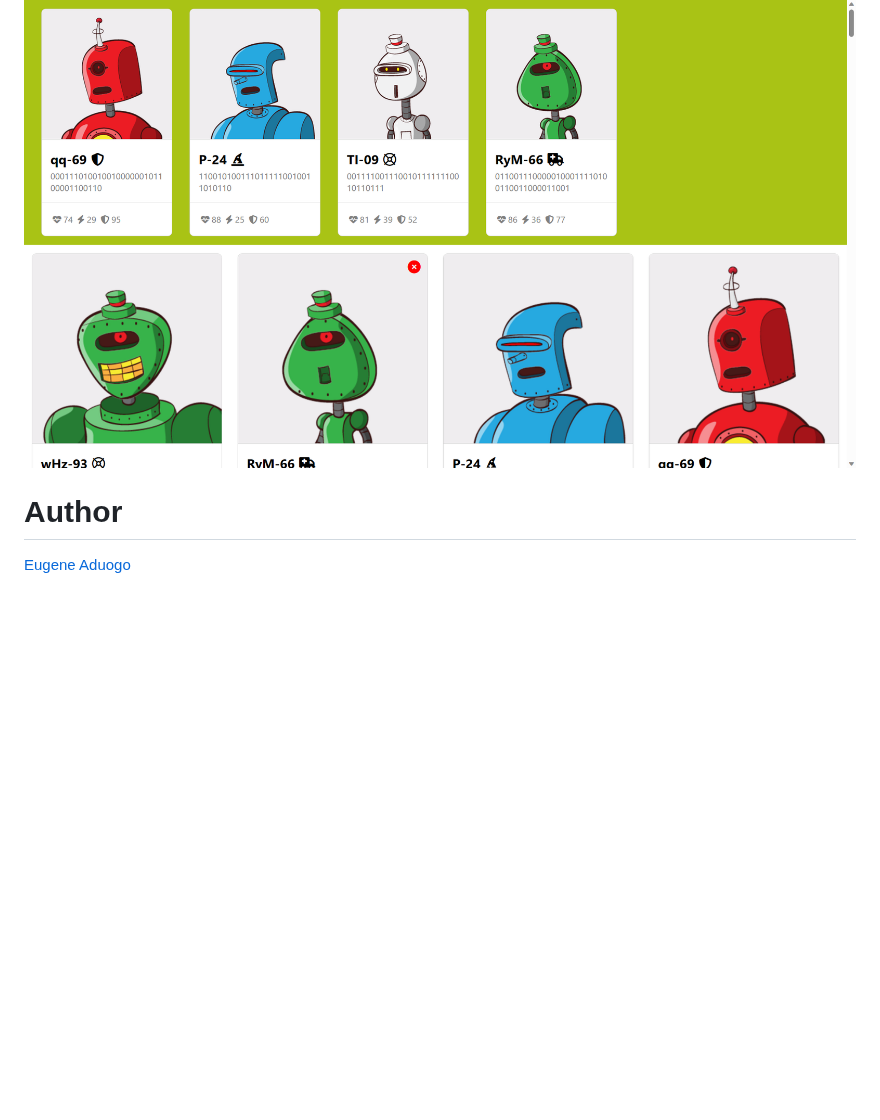
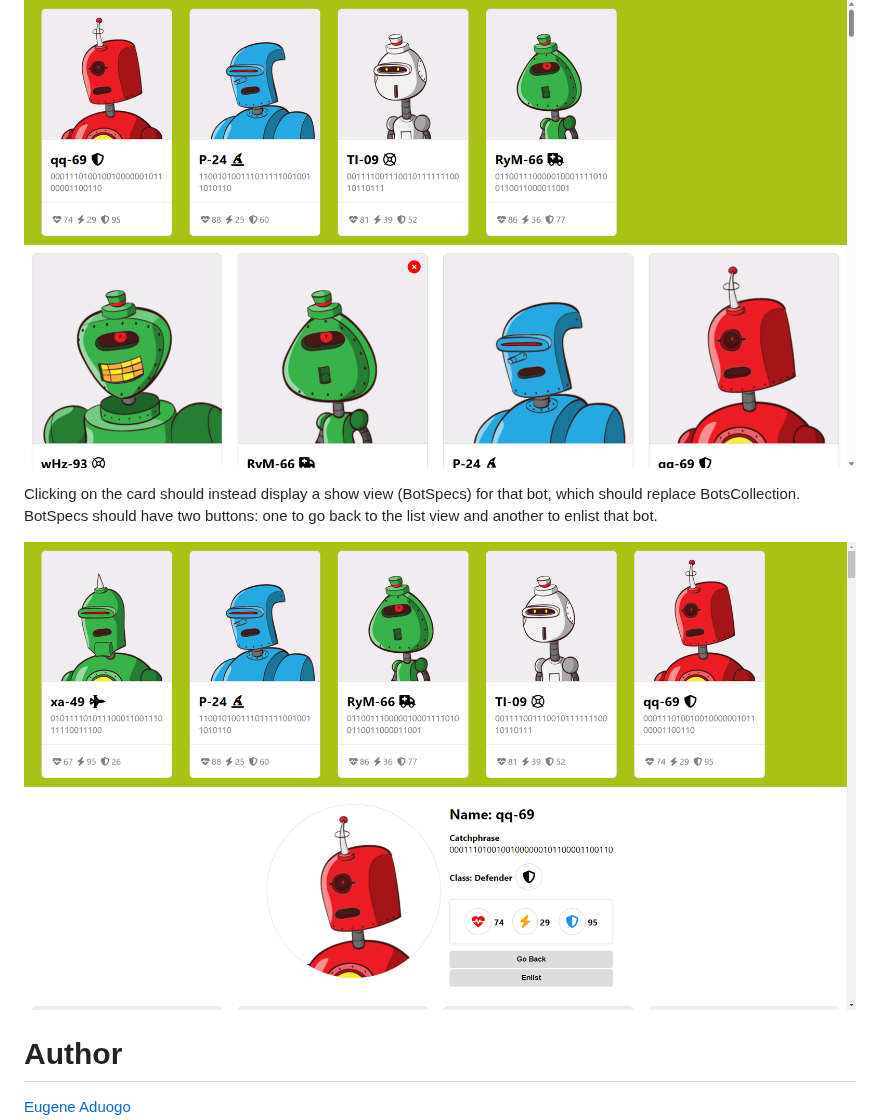
Before and after one commit to eugenemrg/Bot-Battlr, a Markdown page: README.md, the part around the change. Rendered like a GitHub page; pictures changed too: screenshots/5.png (added); blank space fills up the shorter version.

Commit message:
Updated README.md, added screenshot

```diff
--- a/README.md
+++ b/README.md
@@ -67,6 +67,10 @@ Discharge a bot from their service forever, by clicking the red button marked "x
 
 ![](./screenshots/3.png)
 
+Clicking on the card should instead display a show view (BotSpecs) for that bot, which should replace BotsCollection. BotSpecs should have two buttons: one to go back to the list view and another to enlist that bot.
+
+![](./screenshots/5.png)
+
 # Author
 
 [Eugene Aduogo](https://github.com/eugenemrg)
```
